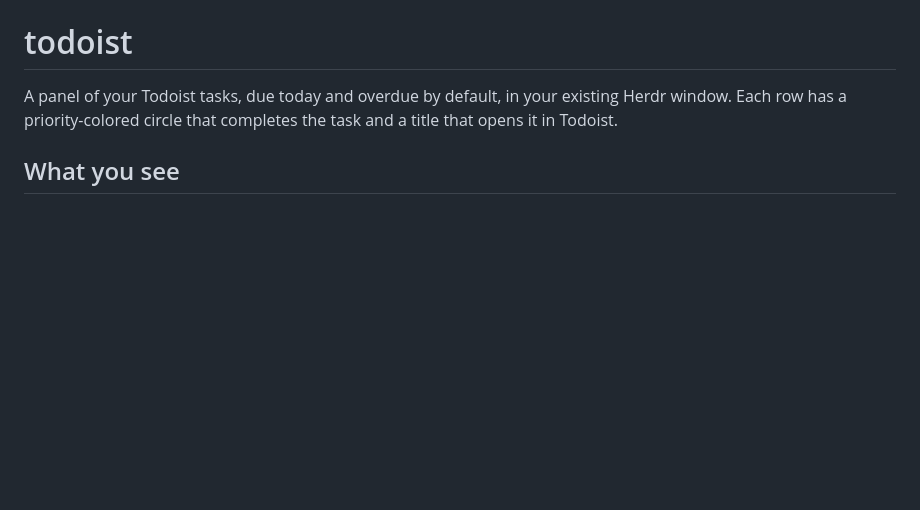
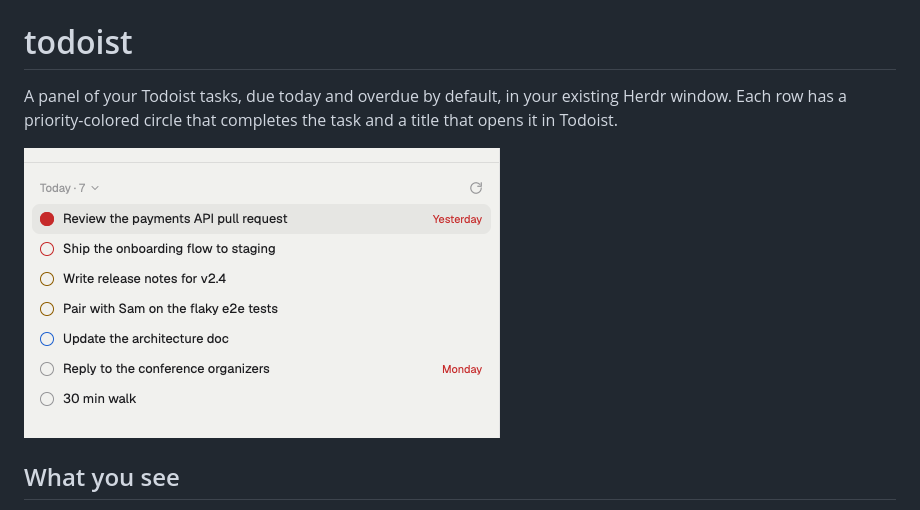
Before and after one commit to anthonycirc/herdr-todoist, a Markdown page: RECIPE.md, the part around the change. Rendered like a GitHub page; pictures changed too: preview.png (added); blank space fills up the shorter version.

```diff
--- a/RECIPE.md
+++ b/RECIPE.md
@@ -3,6 +3,8 @@
 A panel of your Todoist tasks, due today and overdue by default, in your
 existing Herdr window. Each row has a priority-colored circle that completes
 the task and a title that opens it in Todoist.
+
+![todoist](preview.png)
 
 ## What you see
 
```
Also changed, not shown: README.md (+2 -0 lines).
